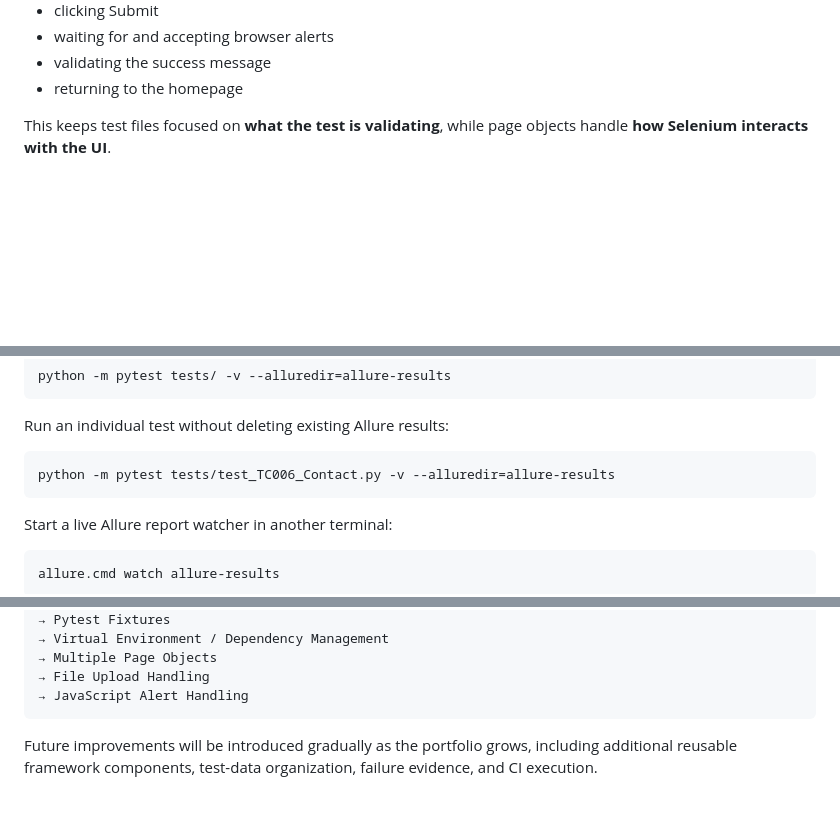
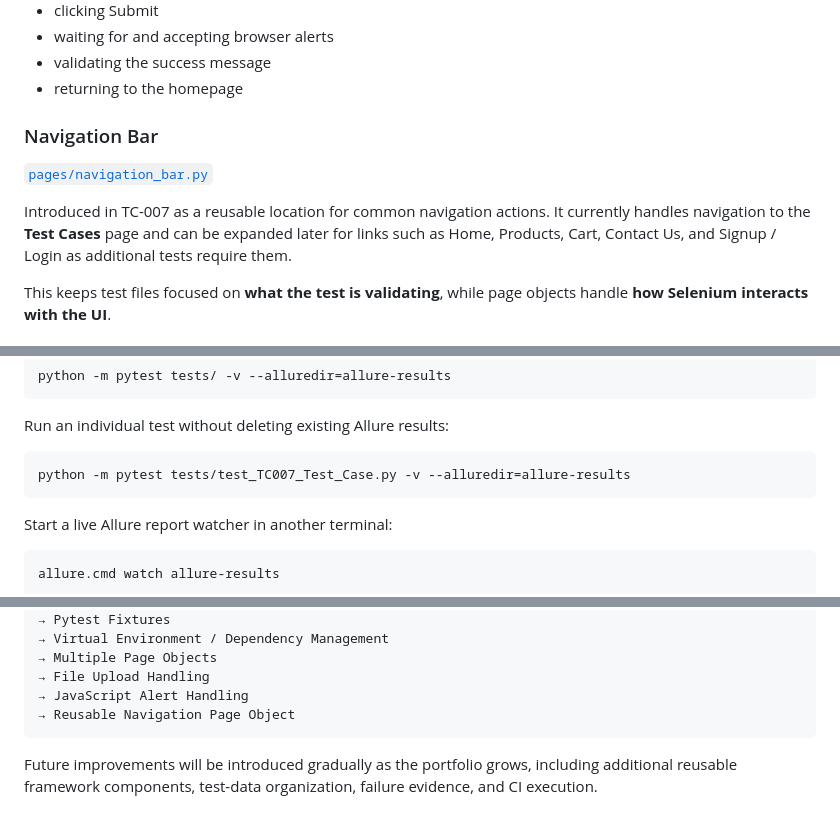
Before and after one commit to siler1o/Selenium-QA-automation-PORTFOLIO, a Markdown page: README.md, 3 parts joined by grey strips. Drawn GitHub-style; blank space fills up the shorter version.

````diff
--- a/README.md
+++ b/README.md
@@ -146,6 +164,12 @@ Handles Contact Us interactions such as:
 - waiting for and accepting browser alerts
 - validating the success message
 - returning to the homepage
+
+### Navigation Bar
+
+[`pages/navigation_bar.py`](pages/navigation_bar.py)
+
+Introduced in TC-007 as a reusable location for common navigation actions. It currently handles navigation to the **Test Cases** page and can be expanded later for links such as Home, Products, Cart, Contact Us, and Signup / Login as additional tests require them.
 
 This keeps test files focused on **what the test is validating**, while page objects handle **how Selenium interacts with the UI**.
 
@@ -213,7 +237,7 @@ python -m pytest tests/ -v --alluredir=allure-results
 Run an individual test without deleting existing Allure results:
 
 ```bash
-python -m pytest tests/test_TC006_Contact.py -v --alluredir=allure-results
+python -m pytest tests/test_TC007_Test_Case.py -v --alluredir=allure-results
 ```
 
 Start a live Allure report watcher in another terminal:
@@ -256,6 +280,7 @@ Basic Selenium
 → Multiple Page Objects
 → File Upload Handling
 → JavaScript Alert Handling
+→ Reusable Navigation Page Object
 ```
 
 Future improvements will be introduced gradually as the portfolio grows, including additional reusable framework components, test-data organization, failure evidence, and CI execution.
````
Also changed, not shown: other parts of README.md (+22 -4 lines).
